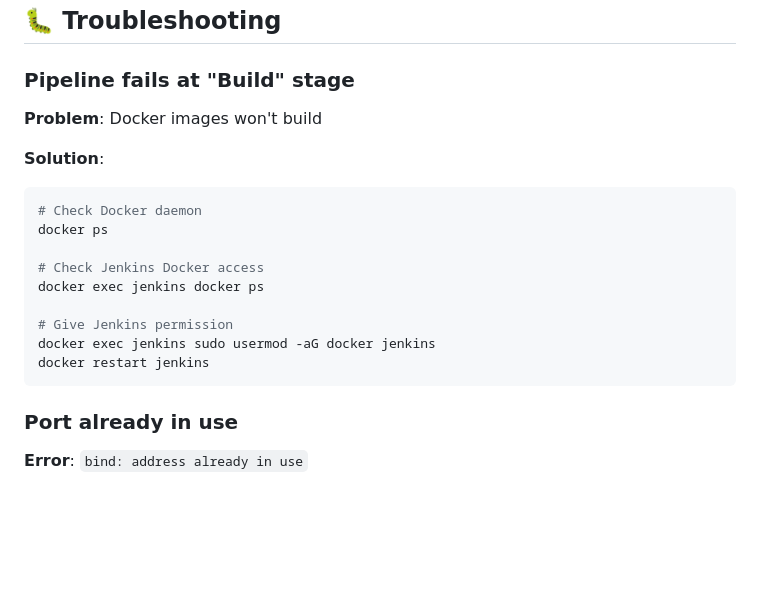
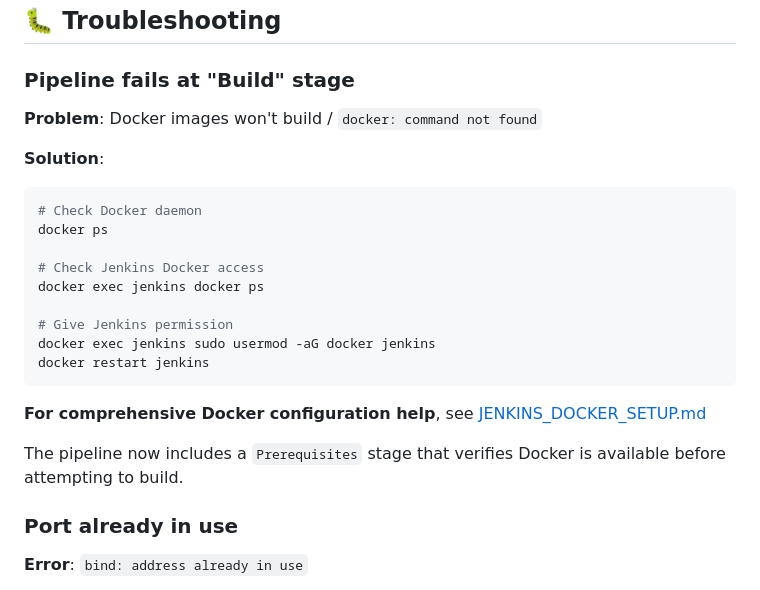
Before and after one commit to rexlinw/ZeroHum, a Markdown page: JENKINS_QUICKSTART.md, the part around the change. Rendered like a GitHub page; blank space fills up the shorter version.

Commit message:
Update JENKINS_QUICKSTART.md with Docker setup guide reference

````diff
--- a/JENKINS_QUICKSTART.md
+++ b/JENKINS_QUICKSTART.md
@@ -238,7 +238,7 @@ After running the pipeline, verify:
 
 ### Pipeline fails at "Build" stage
 
-**Problem**: Docker images won't build
+**Problem**: Docker images won't build / `docker: command not found`
 
 **Solution**:
 ```bash
@@ -252,6 +252,10 @@ docker exec jenkins docker ps
 docker exec jenkins sudo usermod -aG docker jenkins
 docker restart jenkins
 ```
+
+**For comprehensive Docker configuration help**, see [JENKINS_DOCKER_SETUP.md](JENKINS_DOCKER_SETUP.md)
+
+The pipeline now includes a `Prerequisites` stage that verifies Docker is available before attempting to build.
 
 ### Port already in use
 
````
